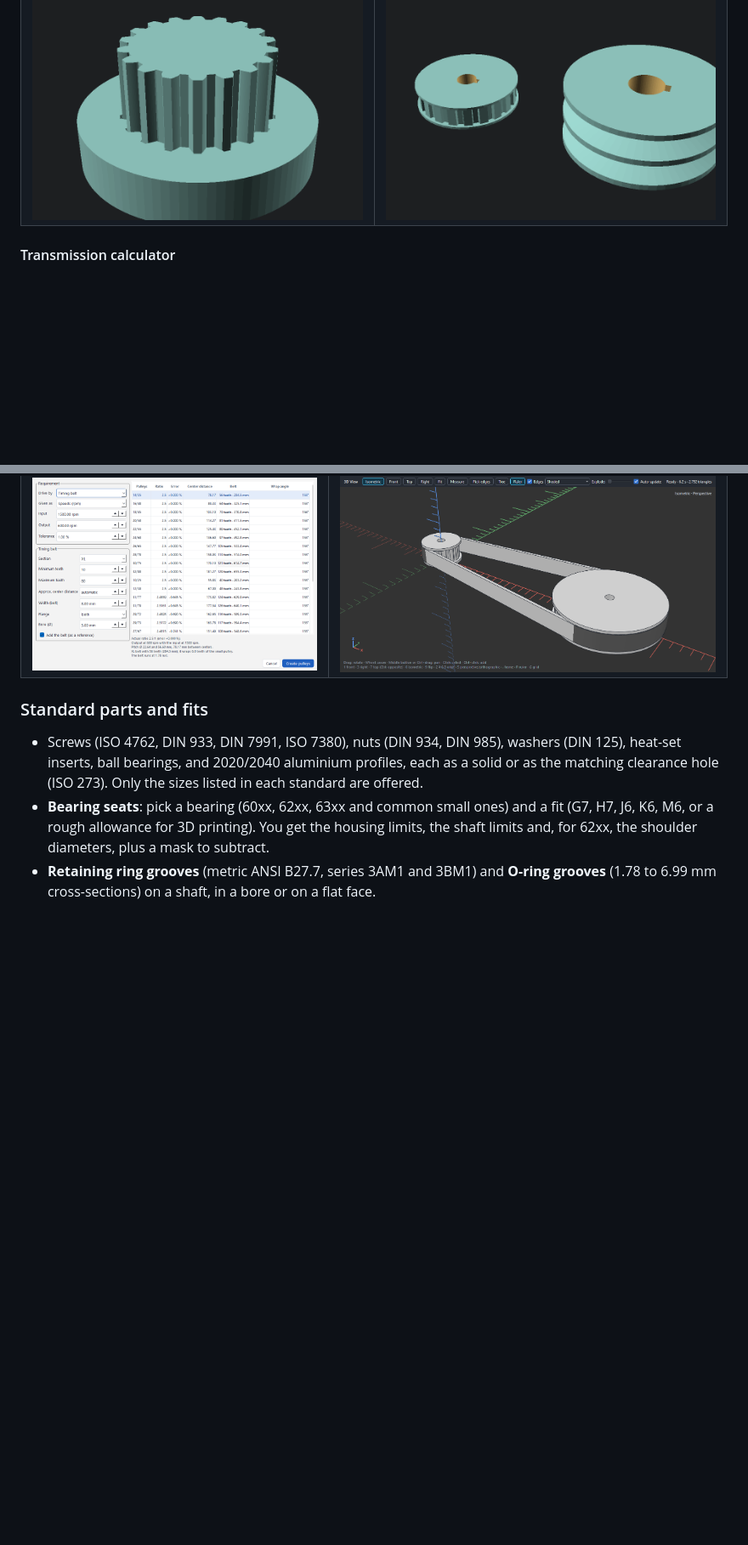
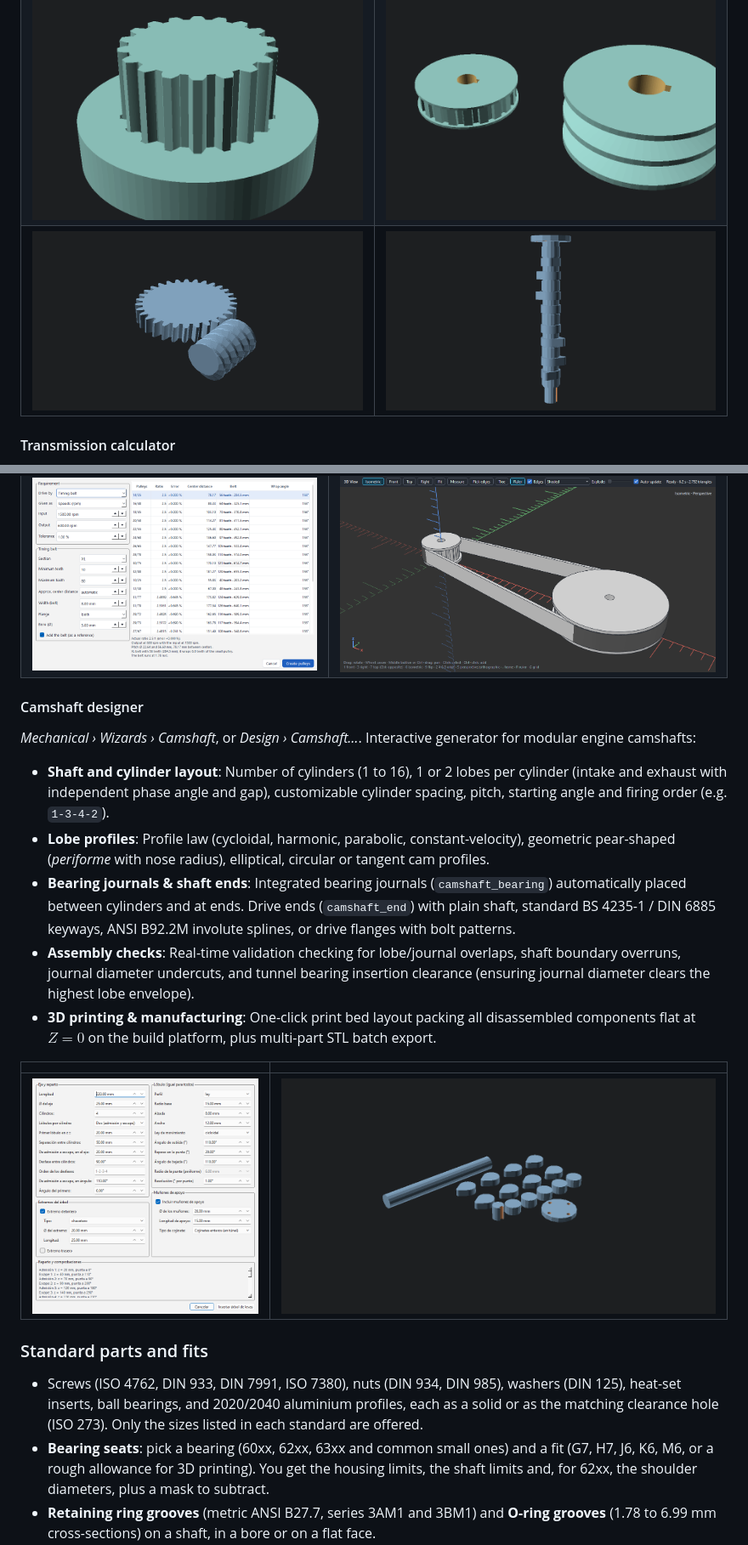
Before and after one commit to luisxbrito/OPENSCAD-GUIEXP2026, a Markdown page: README.md, 2 parts joined by grey strips. Shown at 85% size. GitHub-like rendering; pictures changed too: docs/images/camshaft_assembled.png (added), docs/images/camshaft_print_bed.png (added), docs/images/camshaft_wizard.png (added); blank space fills up the shorter version.

Commit message:
docs: Add screenshots and documentation for camshaft designer, worm drive and 3D print layout

```diff
--- a/README.md
+++ b/README.md
@@ -71,6 +72,7 @@ All by module (metric). The panel shows the calculated dimensions and warns abou
 |---|---|
 | ![Helical rack and gear](docs/images/gears_helical_rack.png) | ![Bevel gear pair](docs/images/gears_bevel_pair.png) |
 | ![Spline shaft in its hub](docs/images/spline_shaft_hub.png) | ![Timing and V-belt pulleys](docs/images/pulleys.png) |
+| ![Worm screw and worm gear mesh](docs/images/worm_and_worm_gear.png) | ![Assembled engine camshaft](docs/images/camshaft_assembled.png) |
 
 #### Transmission calculator
 *Mechanical › Wizards › Transmission calculator*, or *Design › Transmission calculator…*. Tell it what you
@@ -121,6 +123,19 @@ The search is exact kinematics only: it does not size the module or the belt fro
 |---|---|
 | ![Gear train calculator: 1500 to 75 rpm in two stages](docs/images/gear_train_calculator.png) | ![A two-stage helical train created by the calculator](docs/images/gear_train.png) |
 | ![Timing belt mode of the calculator](docs/images/belt_calculator.png) | ![Timing pulleys and belt created by the calculator](docs/images/belt_drive.png) |
+
+#### Camshaft designer
+*Mechanical › Wizards › Camshaft*, or *Design › Camshaft…*. Interactive generator for modular engine camshafts:
+
+- **Shaft and cylinder layout**: Number of cylinders (1 to 16), 1 or 2 lobes per cylinder (intake and exhaust with independent phase angle and gap), customizable cylinder spacing, pitch, starting angle and firing order (e.g. `1-3-4-2`).
+- **Lobe profiles**: Profile law (cycloidal, harmonic, parabolic, constant-velocity), geometric pear-shaped (*periforme* with nose radius), elliptical, circular or tangent cam profiles.
+- **Bearing journals & shaft ends**: Integrated bearing journals (`camshaft_bearing`) automatically placed between cylinders and at ends. Drive ends (`camshaft_end`) with plain shaft, standard BS 4235-1 / DIN 6885 keyways, ANSI B92.2M involute splines, or drive flanges with bolt patterns.
+- **Assembly checks**: Real-time validation checking for lobe/journal overlaps, shaft boundary overruns, journal diameter undercuts, and tunnel bearing insertion clearance (ensuring journal diameter clears the highest lobe envelope).
+- **3D printing & manufacturing**: One-click print bed layout packing all disassembled components flat at $Z = 0$ on the build platform, plus multi-part STL batch export.
+
+| | |
+|---|---|
+| ![Camshaft Wizard dialog with journal layout and engineering checks](docs/images/camshaft_wizard.png) | ![Disassembled camshaft parts laid flat on the 3D print bed](docs/images/camshaft_print_bed.png) |
 
 ### Standard parts and fits
 - Screws (ISO 4762, DIN 933, DIN 7991, ISO 7380), nuts (DIN 934, DIN 985), washers (DIN 125),
```
Also changed, not shown: other parts of README.md (+2 -1 lines).
